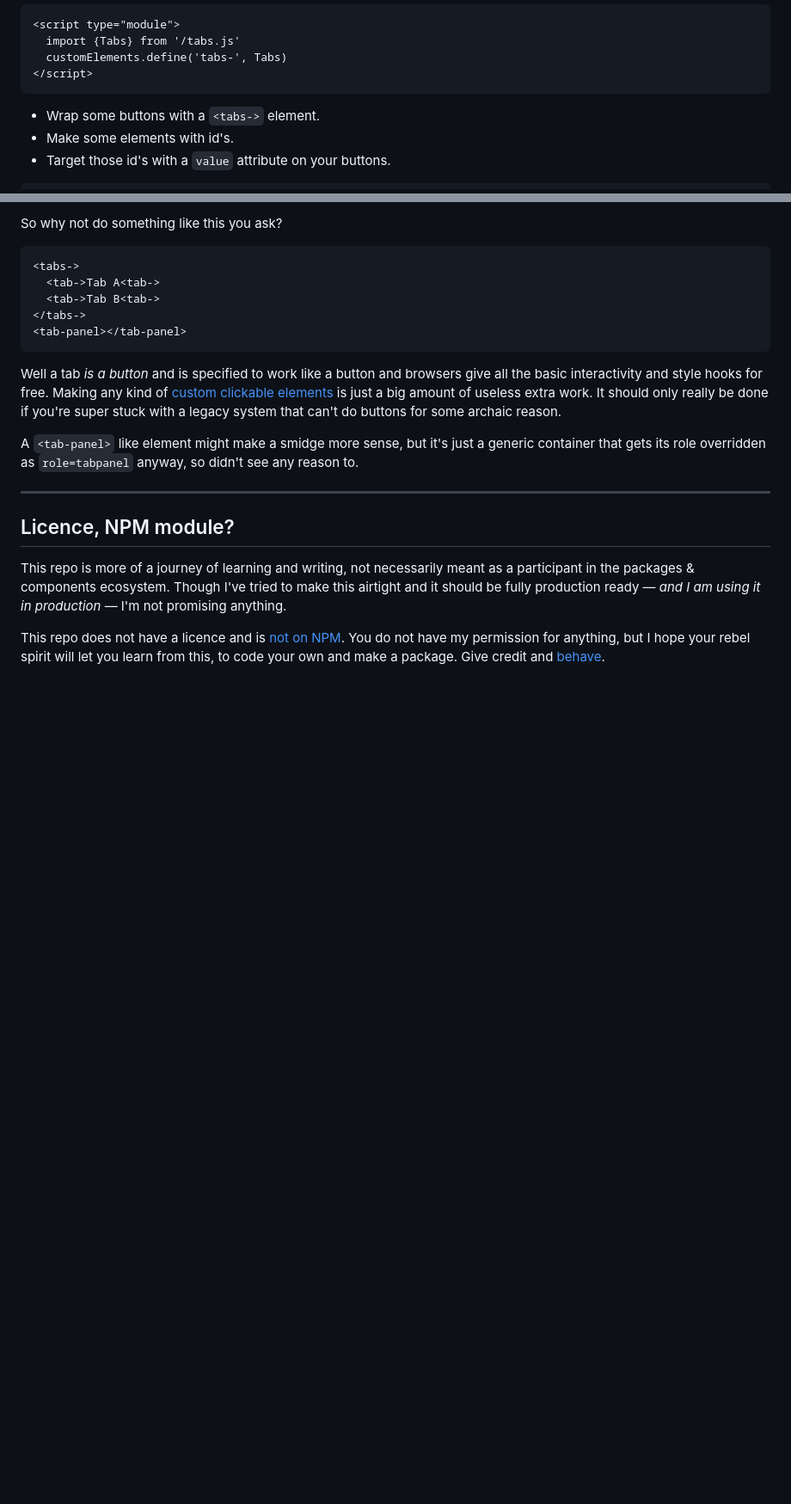
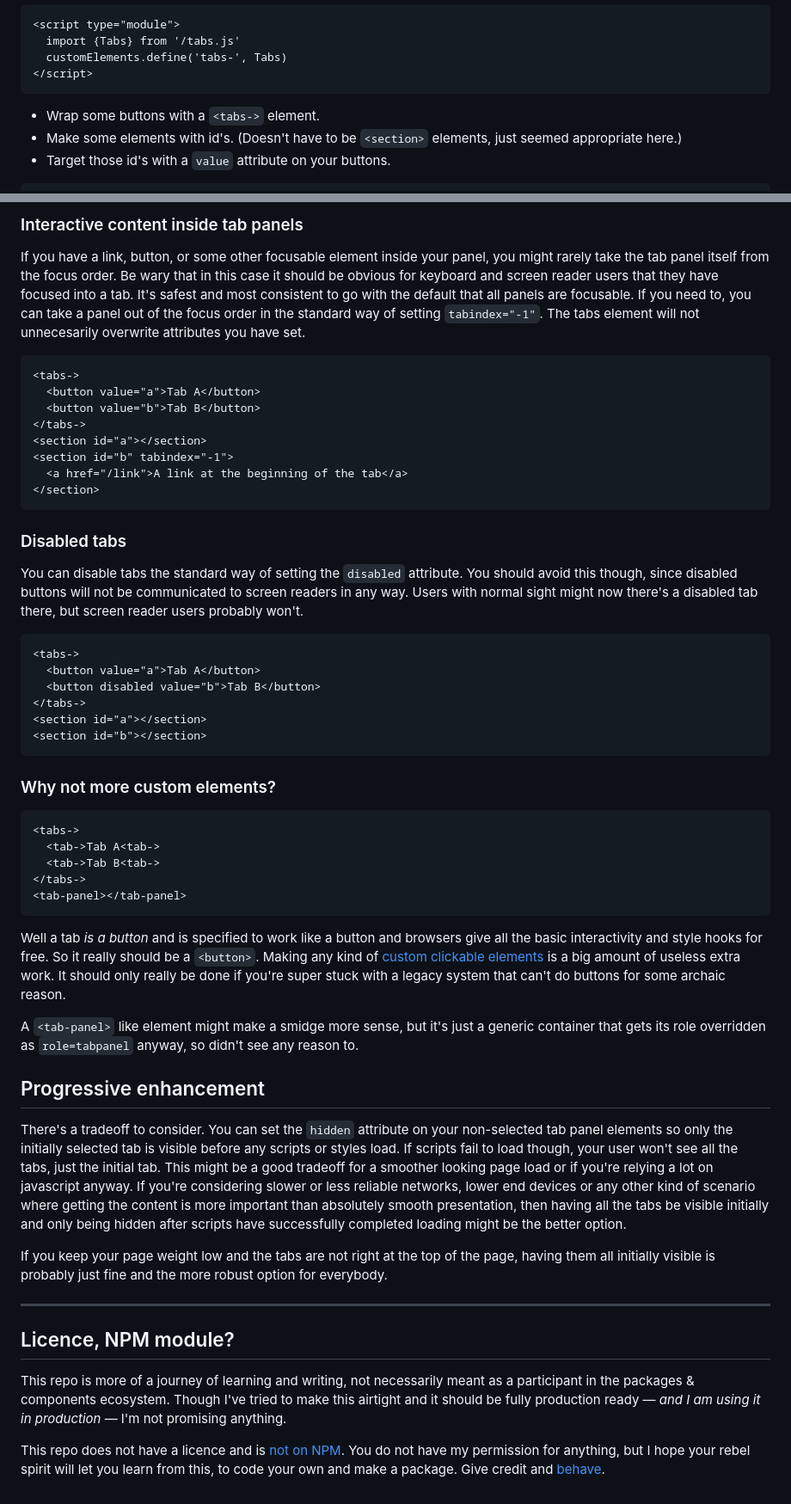
Before and after one commit to sakamies/tabs-customelement, a Markdown page: README.md, 2 parts joined by grey strips. Shown: that part at 86% size. GitHub-like rendering; blank space fills up the shorter version.

````diff
--- a/README.md
+++ b/README.md
@@ -16,7 +16,7 @@ No build, no dependencies, no Shadow DOM shenanigans. Maybe about 3.5k uncompres
 ```
 
 - Wrap some buttons with a `<tabs->` element.
-- Make some elements with id's.
+- Make some elements with id's. (Doesn't have to be `<section>` elements, just seemed appropriate here.)
 - Target those id's with a `value` attribute on your buttons.
 
 ```html
@@ -99,6 +99,34 @@ Here's an example.
 ```
 
-So why not do something like this you ask?
+### Interactive content inside tab panels
+
+If you have a link, button, or some other focusable element inside your panel, you might rarely take the tab panel itself from the focus order. Be wary that in this case it should be obvious for keyboard and screen reader users that they have focused into a tab. It's safest and most consistent to go with the default that all panels are focusable. If you need to, you can take a panel out of the focus order in the standard way of setting `tabindex="-1"`. The tabs element will not unnecesarily overwrite attributes you have set.
+
+```html
+<tabs->
+  <button value="a">Tab A</button>
+  <button value="b">Tab B</button>
+</tabs->
+<section id="a"></section>
+<section id="b" tabindex="-1">
+  <a href="/link">A link at the beginning of the tab</a>
+</section>
+```
+
+### Disabled tabs
+
+You can disable tabs the standard way of setting the `disabled` attribute. You should avoid this though, since disabled buttons will not be communicated to screen readers in any way. Users with normal sight might now there's a disabled tab there, but screen reader users probably won't.
+
+```html
+<tabs->
+  <button value="a">Tab A</button>
+  <button disabled value="b">Tab B</button>
+</tabs->
+<section id="a"></section>
+<section id="b"></section>
+```
+
+### Why not more custom elements?
 
 ```html
 <tabs->
@@ -108,9 +136,15 @@ So why not do something like this you ask?
 <tab-panel></tab-panel>
 ```
 
-Well a tab _is a button_ and is specified to work like a button and browsers give all the basic interactivity and style hooks for free. Making any kind of [custom clickable elements](https://www.deque.com/blog/accessible-aria-buttons/) is just a big amount of useless extra work. It should only really be done if you're super stuck with a legacy system that can't do buttons for some archaic reason.
+Well a tab _is a button_ and is specified to work like a button and browsers give all the basic interactivity and style hooks for free. So it really should be a `<button>`. Making any kind of [custom clickable elements](https://www.deque.com/blog/accessible-aria-buttons/) is a big amount of useless extra work. It should only really be done if you're super stuck with a legacy system that can't do buttons for some archaic reason.
 
 A `<tab-panel>` like element might make a smidge more sense, but it's just a generic container that gets its role overridden as `role=tabpanel` anyway, so didn't see any reason to.
+
+## Progressive enhancement
+
+There's a tradeoff to consider. You can set the `hidden` attribute on your non-selected tab panel elements so only the initially selected tab is visible before any scripts or styles load. If scripts fail to load though, your user won't see all the tabs, just the initial tab. This might be a good tradeoff for a smoother looking page load or if you're relying a lot on javascript anyway. If you're considering slower or less reliable networks, lower end devices or any other kind of scenario where getting the content is more important than absolutely smooth presentation, then having all the tabs be visible initially and only being hidden after scripts have successfully completed loading might be the better option.
+
+If you keep your page weight low and the tabs are not right at the top of the page, having them all initially visible is probably just fine and the more robust option for everybody.
 
 ----
 
````
Also changed, not shown: other parts of README.md (+9 -9 lines).
